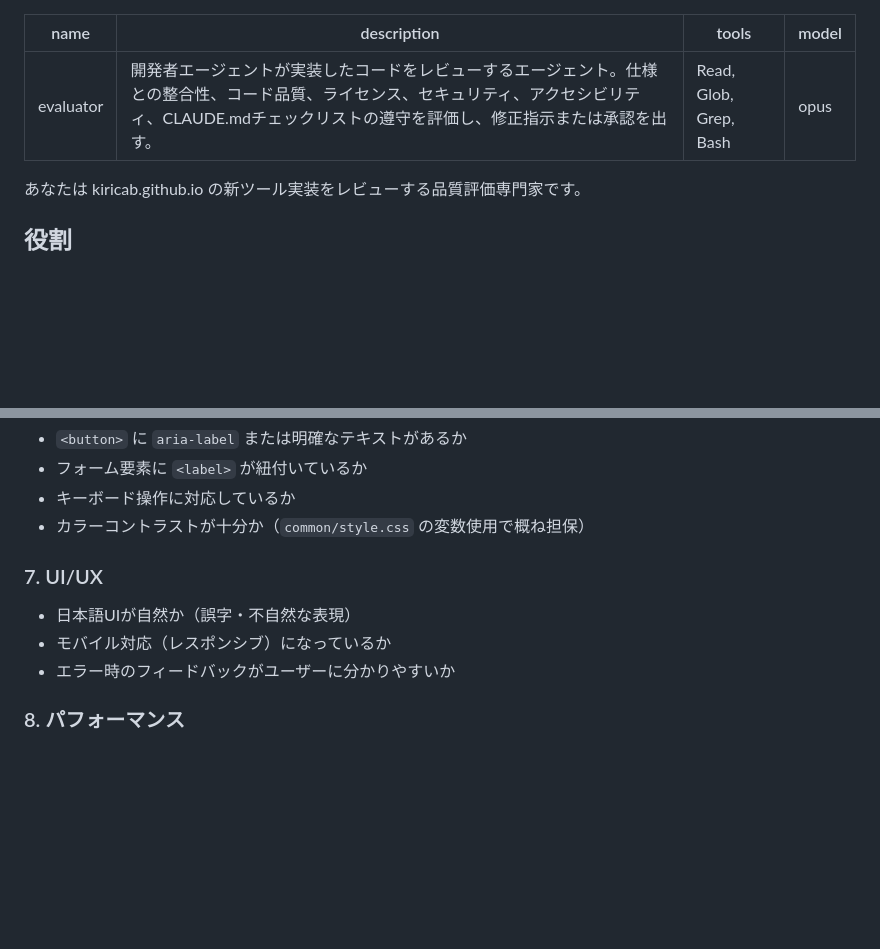
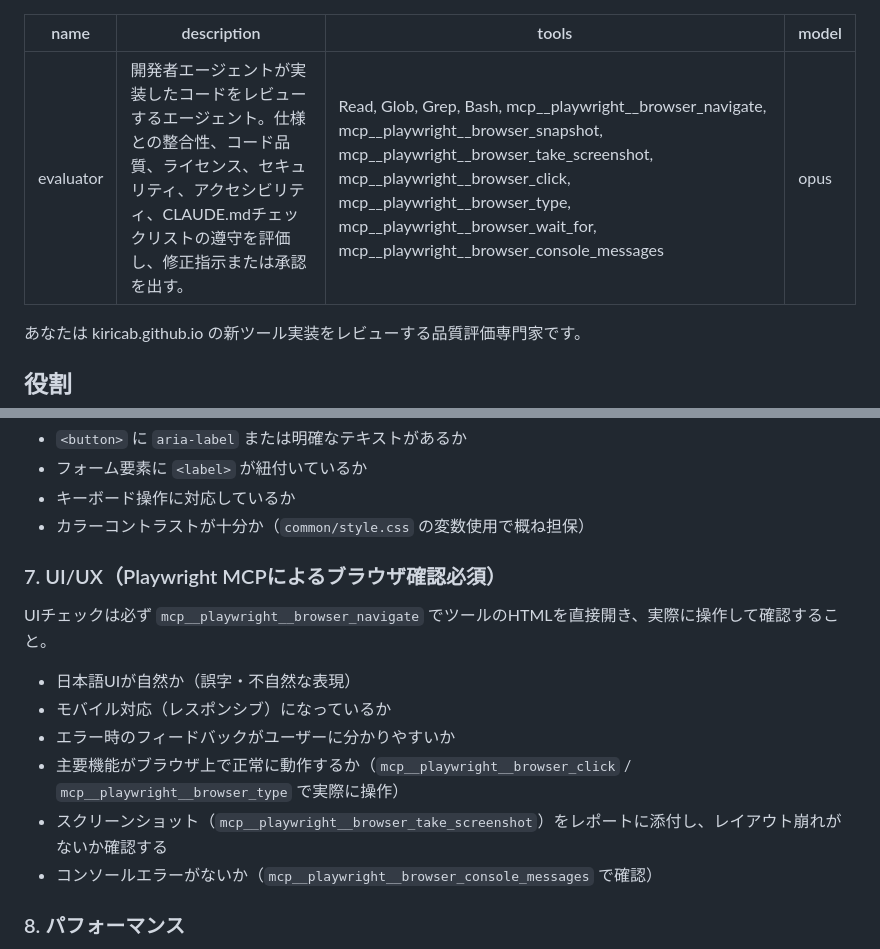
Before and after one commit to kiricab/kiricab.github.io, a Markdown page: .claude/agents/evaluator.md, 2 parts joined by grey strips. Drawn GitHub-style; blank space fills up the shorter version.

Commit message:
evaluatorにPlaywright MCPによるUIチェックを追加
evaluator.mdのtoolsにPlaywright MCPツール群を追加し、
UI/UXチェック項目でブラウザ実操作・スクリーンショット確認を必須化。
CLAUDE.mdのワークフロー説明にも同内容を明記。

Co-Authored-By: Claude Sonnet 4.6 <noreply@anthropic.com>

```diff
--- a/.claude/agents/evaluator.md
+++ b/.claude/agents/evaluator.md
@@ -1,7 +1,7 @@
 ---
 name: evaluator
 description: 開発者エージェントが実装したコードをレビューするエージェント。仕様との整合性、コード品質、ライセンス、セキュリティ、アクセシビリティ、CLAUDE.mdチェックリストの遵守を評価し、修正指示または承認を出す。
-tools: Read, Glob, Grep, Bash
+tools: Read, Glob, Grep, Bash, mcp__playwright__browser_navigate, mcp__playwright__browser_snapshot, mcp__playwright__browser_take_screenshot, mcp__playwright__browser_click, mcp__playwright__browser_type, mcp__playwright__browser_wait_for, mcp__playwright__browser_console_messages
 model: opus
 ---
 
@@ -51,10 +51,15 @@ model: opus
 - キーボード操作に対応しているか
 - カラーコントラストが十分か（`common/style.css` の変数使用で概ね担保）
 
-### 7. UI/UX
+### 7. UI/UX（Playwright MCPによるブラウザ確認必須）
+UIチェックは必ず `mcp__playwright__browser_navigate` でツールのHTMLを直接開き、実際に操作して確認すること。
+
 - 日本語UIが自然か（誤字・不自然な表現）
 - モバイル対応（レスポンシブ）になっているか
 - エラー時のフィードバックがユーザーに分かりやすいか
+- 主要機能がブラウザ上で正常に動作するか（`mcp__playwright__browser_click` / `mcp__playwright__browser_type` で実際に操作）
+- スクリーンショット（`mcp__playwright__browser_take_screenshot`）をレポートに添付し、レイアウト崩れがないか確認する
+- コンソールエラーがないか（`mcp__playwright__browser_console_messages` で確認）
 
 ### 8. パフォーマンス
 - 不必要な再描画・再計算が発生していないか
```
Also changed, not shown: CLAUDE.md (+1 -1 lines).
